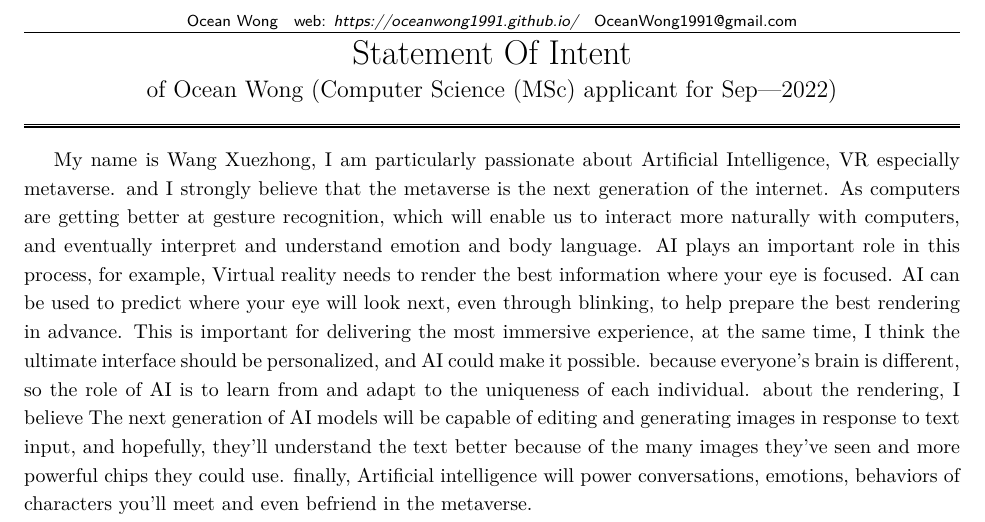
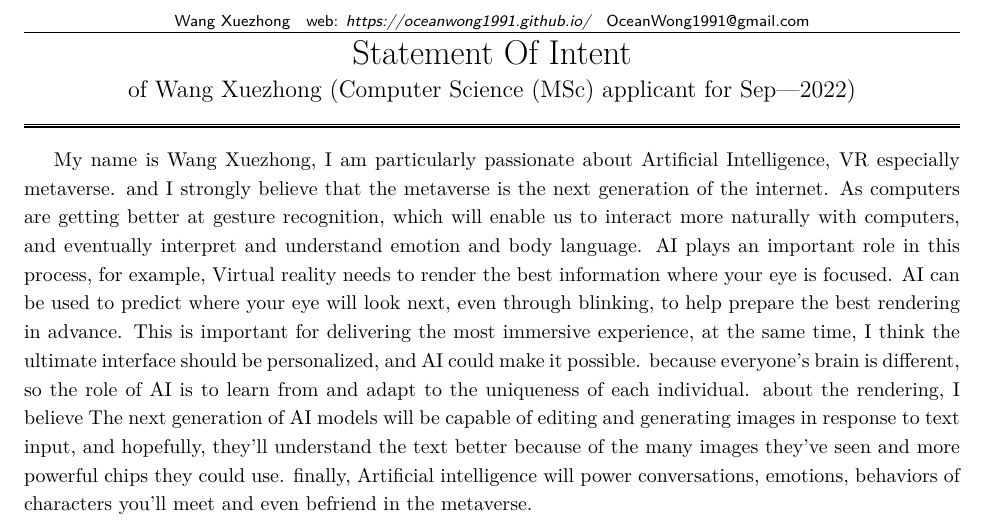
Before and after one commit to OceanWong1991/OceanWong1991.github.io, a LaTeX CV (resume/SOI.tex): part of the page, cut so that both start at the same text. Compiled offline with XeLaTeX.

Commit message:
Update SOI.tex
test

```diff
--- a/resume/SOI.tex
+++ b/resume/SOI.tex
@@ -22,7 +22,7 @@
 
 \newcommand{\soptitle}{Statement Of Intent}
 
-\newcommand{\yourname}{Ocean Wong}
+\newcommand{\yourname}{Wang Xuezhong}
 \newcommand{\youremail}{OceanWong1991@gmail.com}
 \newcommand{\yourweb}{https://oceanwong1991.github.io/}
 
```
Also changed, not shown: resume/SOI.tex (1 more changed lines).
